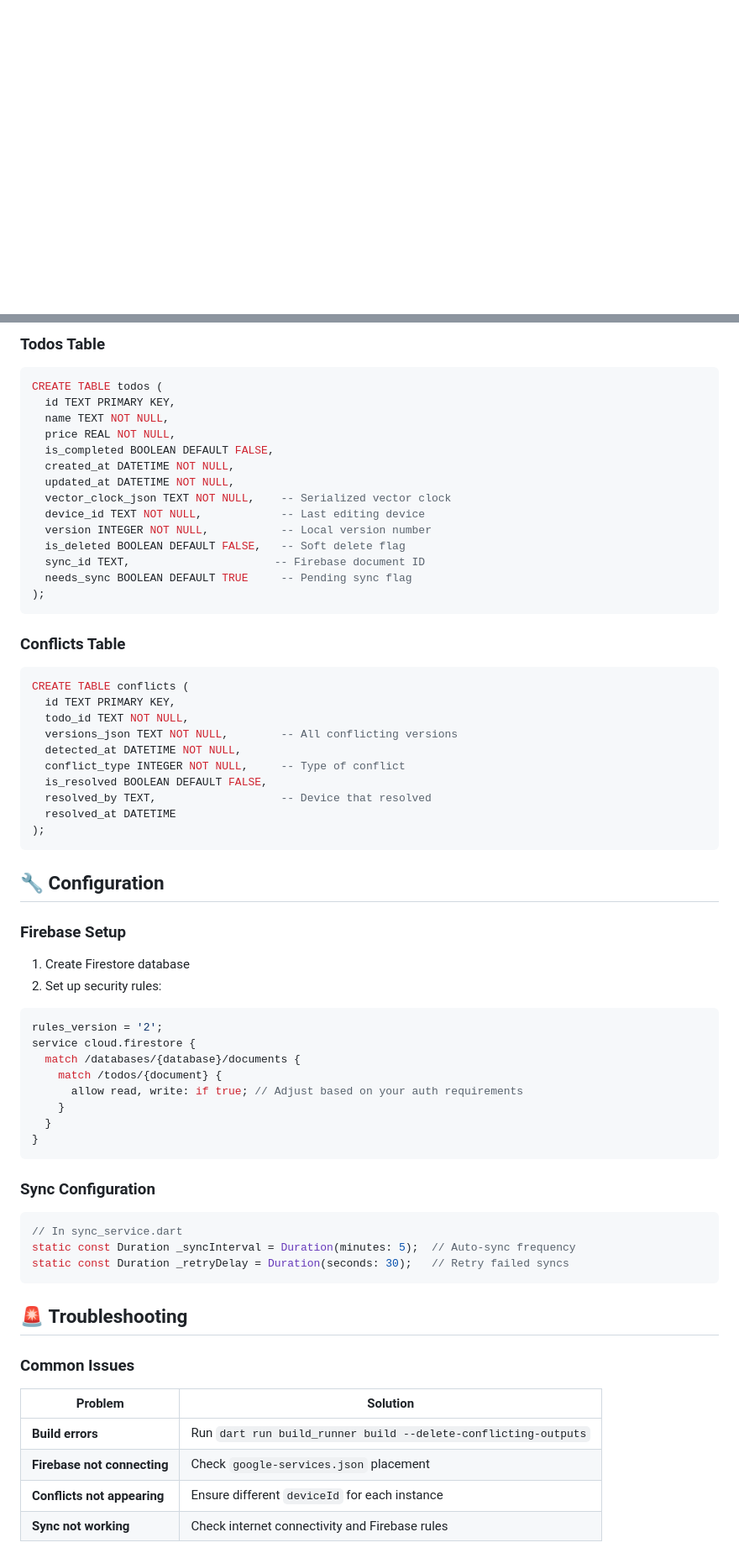
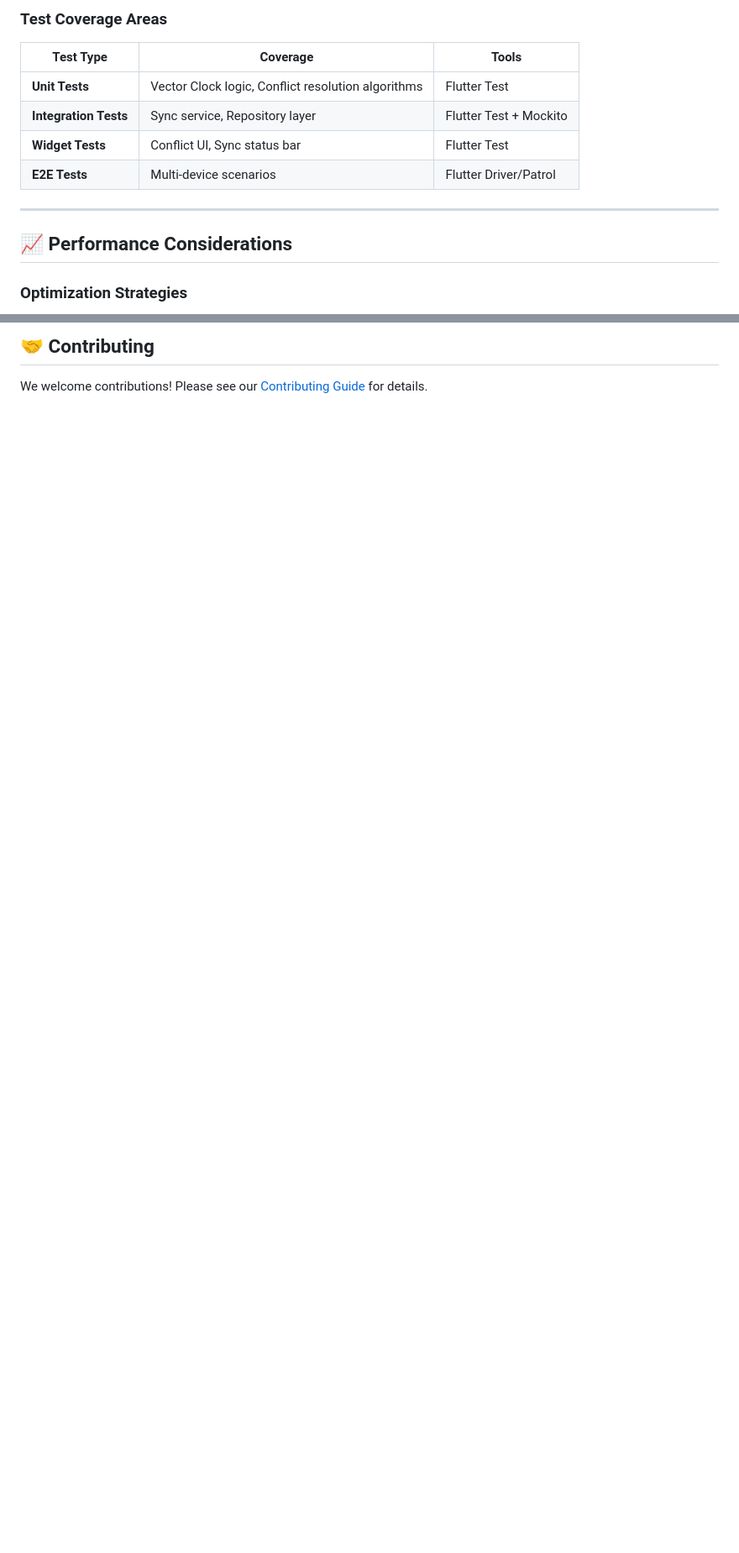
Before and after one commit to NerdFaisal404/offline-first-mobile-app, a Markdown page: README.md, 2 parts joined by grey strips. Shown at 84% size. Rendered like a GitHub page; blank space fills up the shorter version.

````diff
--- a/README.md
+++ b/README.md
@@ -64,0 +338,15 @@ An advanced Flutter application that demonstrates **offline-first architecture**
+### Test Coverage Areas
+
+| Test Type | Coverage | Tools |
+|-----------|----------|-------|
+| **Unit Tests** | Vector Clock logic, Conflict resolution algorithms | Flutter Test |
+| **Integration Tests** | Sync service, Repository layer | Flutter Test + Mockito |
+| **Widget Tests** | Conflict UI, Sync status bar | Flutter Test |
+| **E2E Tests** | Multi-device scenarios | Flutter Driver/Patrol |
+
+---
+
+## 📈 Performance Considerations
+
+### Optimization Strategies
+
@@ -223,67 +482,5 @@ Use the built-in conflict simulator in debug mode to inject test conflicts.
 
-### **Todos Table**
-```sql
-CREATE TABLE todos (
-  id TEXT PRIMARY KEY,
-  name TEXT NOT NULL,
-  price REAL NOT NULL,
-  is_completed BOOLEAN DEFAULT FALSE,
-  created_at DATETIME NOT NULL,
-  updated_at DATETIME NOT NULL,
-  vector_clock_json TEXT NOT NULL,    -- Serialized vector clock
-  device_id TEXT NOT NULL,            -- Last editing device
-  version INTEGER NOT NULL,           -- Local version number
-  is_deleted BOOLEAN DEFAULT FALSE,   -- Soft delete flag
-  sync_id TEXT,                      -- Firebase document ID
-  needs_sync BOOLEAN DEFAULT TRUE     -- Pending sync flag
-);
-```
+## 🤝 Contributing
 
-### **Conflicts Table**
-```sql
-CREATE TABLE conflicts (
-  id TEXT PRIMARY KEY,
-  todo_id TEXT NOT NULL,
-  versions_json TEXT NOT NULL,        -- All conflicting versions
-  detected_at DATETIME NOT NULL,
-  conflict_type INTEGER NOT NULL,     -- Type of conflict
-  is_resolved BOOLEAN DEFAULT FALSE,
-  resolved_by TEXT,                   -- Device that resolved
-  resolved_at DATETIME
-);
-```
+We welcome contributions! Please see our [Contributing Guide](CONTRIBUTING.md) for details.
 
-## 🔧 **Configuration**
-
-### **Firebase Setup**
-1. Create Firestore database
-2. Set up security rules:
-```javascript
-rules_version = '2';
-service cloud.firestore {
-  match /databases/{database}/documents {
-    match /todos/{document} {
-      allow read, write: if true; // Adjust based on your auth requirements
-    }
-  }
-}
-```
-
-### **Sync Configuration**
-```dart
-// In sync_service.dart
-static const Duration _syncInterval = Duration(minutes: 5);  // Auto-sync frequency
-static const Duration _retryDelay = Duration(seconds: 30);   // Retry failed syncs
-```
-
-## 🚨 **Troubleshooting**
-
-### **Common Issues**
-
-| Problem | Solution |
-|---------|----------|
-| **Build errors** | Run `dart run build_runner build --delete-conflicting-outputs` |
-| **Firebase not connecting** | Check `google-services.json` placement |
-| **Conflicts not appearing** | Ensure different `deviceId` for each instance |
-| **Sync not working** | Check internet connectivity and Firebase rules |
-
````
Also changed, not shown: other parts of README.md (+411 -203 lines).
